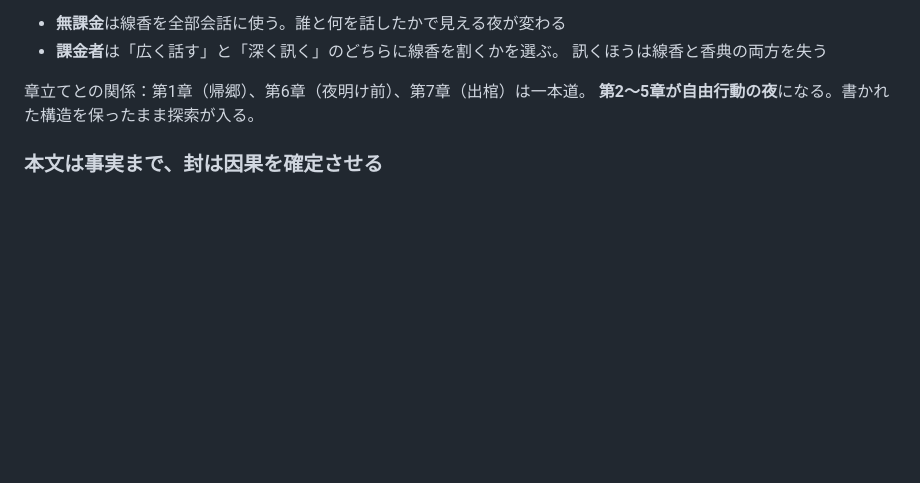
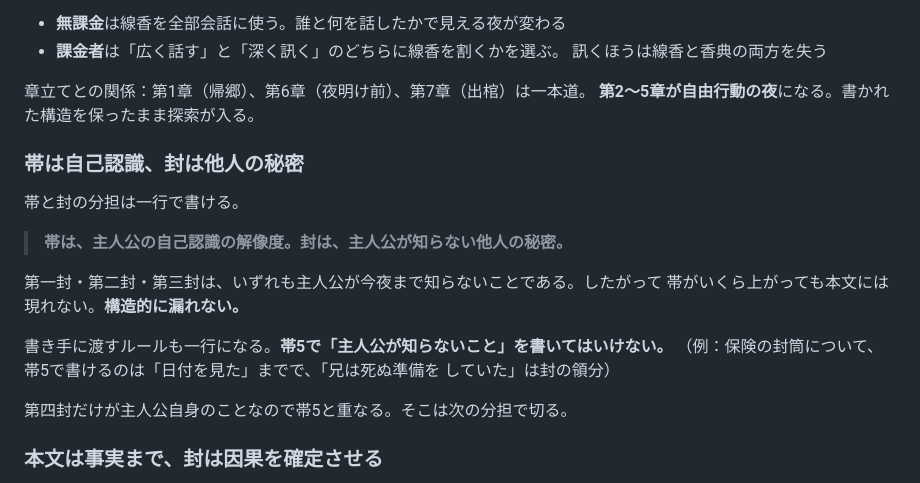
Before and after one commit to murakamikoshin/browse, a Markdown page: SPEC.md, the part around the change. Rendered like a GitHub page; blank space fills up the shorter version.

```diff
--- a/SPEC.md
+++ b/SPEC.md
@@ -146,6 +146,21 @@
 
 章立てとの関係：第1章（帰郷）、第6章（夜明け前）、第7章（出棺）は一本道。
 **第2〜5章が自由行動の夜**になる。書かれた構造を保ったまま探索が入る。
+
+### 帯は自己認識、封は他人の秘密
+
+帯と封の分担は一行で書ける。
+
+> **帯は、主人公の自己認識の解像度。封は、主人公が知らない他人の秘密。**
+
+第一封・第二封・第三封は、いずれも主人公が今夜まで知らないことである。したがって
+帯がいくら上がっても本文には現れない。**構造的に漏れない。**
+
+書き手に渡すルールも一行になる。**帯5で「主人公が知らないこと」を書いてはいけない。**
+（例：保険の封筒について、帯5で書けるのは「日付を見た」までで、「兄は死ぬ準備を
+していた」は封の領分）
+
+第四封だけが主人公自身のことなので帯5と重なる。そこは次の分担で切る。
 
 ### 本文は事実まで、封は因果を確定させる
 
```
Also changed, not shown: scenario/step1_ch2_band1.md (added, +68 -0 lines).
